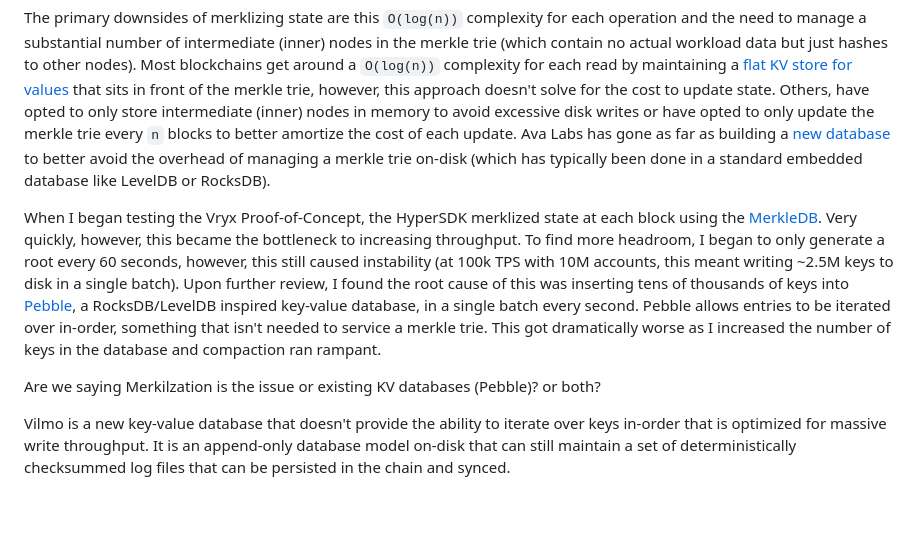
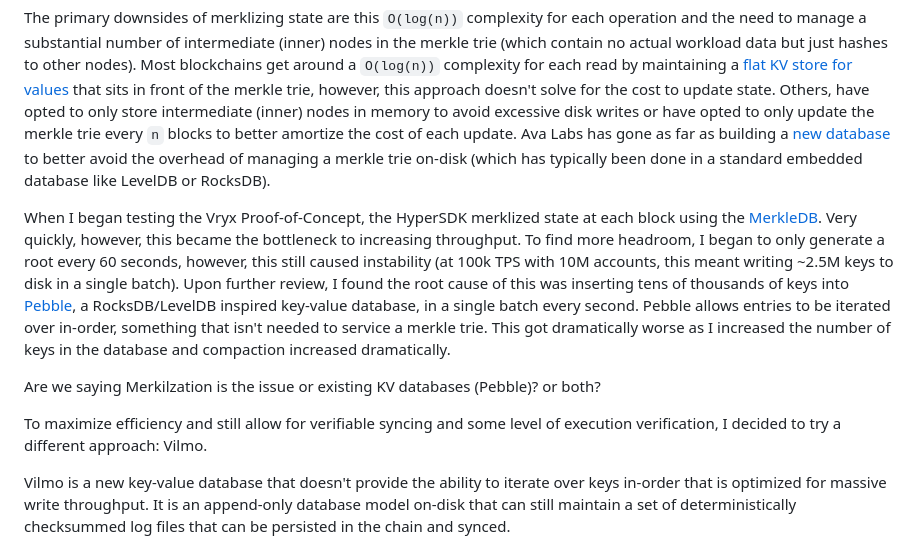
Before and after one commit to patrick-ogrady/website, a Markdown page: hackmd/vryx-poc.md, the part around the change. GitHub-like rendering; blank space fills up the shorter version.

Commit message:
progress on write-up

```diff
--- a/hackmd/vryx-poc.md
+++ b/hackmd/vryx-poc.md
@@ -95,9 +95,11 @@ Most blockchains [merklize their state](https://ethereum.org/en/developers/docs/
 
 The primary downsides of merklizing state are this `O(log(n))` complexity for each operation and the need to manage a substantial number of intermediate (inner) nodes in the merkle trie (which contain no actual workload data but just hashes to other nodes). Most blockchains get around a `O(log(n))` complexity for each read by maintaining a [flat KV store for values](https://blog.ethereum.org/2021/05/18/eth-state-problems) that sits in front of the merkle trie, however, this approach doesn't solve for the cost to update state. Others, have opted to only store intermediate (inner) nodes in memory to avoid excessive disk writes or have opted to only update the merkle trie every `n` blocks to better amortize the cost of each update. Ava Labs has gone as far as building a [new database](https://www.avax.network/blog/introducing-firewood-a-next-generation-database-built-for-high-throughput-blockchains) to better avoid the overhead of managing a merkle trie on-disk (which has typically been done in a standard embedded database like LevelDB or RocksDB).
 
-When I began testing the Vryx Proof-of-Concept, the HyperSDK merklized state at each block using the [MerkleDB](https://github.com/ava-labs/avalanchego/blob/7975cb723fa17d909017db6578252642ba796a62/x/merkledb). Very quickly, however, this became the bottleneck to increasing throughput. To find more headroom, I began to only generate a root every 60 seconds, however, this still caused instability (at 100k TPS with 10M accounts, this meant writing ~2.5M keys to disk in a single batch). Upon further review, I found the root cause of this was inserting tens of thousands of keys into [Pebble](https://github.com/cockroachdb/pebble), a RocksDB/LevelDB inspired key-value database, in a single batch every second. Pebble allows entries to be iterated over in-order, something that isn't needed to service a merkle trie. This got dramatically worse as I increased the number of keys in the database and compaction ran rampant.
+When I began testing the Vryx Proof-of-Concept, the HyperSDK merklized state at each block using the [MerkleDB](https://github.com/ava-labs/avalanchego/blob/7975cb723fa17d909017db6578252642ba796a62/x/merkledb). Very quickly, however, this became the bottleneck to increasing throughput. To find more headroom, I began to only generate a root every 60 seconds, however, this still caused instability (at 100k TPS with 10M accounts, this meant writing ~2.5M keys to disk in a single batch). Upon further review, I found the root cause of this was inserting tens of thousands of keys into [Pebble](https://github.com/cockroachdb/pebble), a RocksDB/LevelDB inspired key-value database, in a single batch every second. Pebble allows entries to be iterated over in-order, something that isn't needed to service a merkle trie. This got dramatically worse as I increased the number of keys in the database and compaction increased dramatically.
 
 Are we saying Merkilzation is the issue or existing KV databases (Pebble)? or both?
+
+To maximize efficiency and still allow for verifiable syncing and some level of execution verification, I decided to try a different approach: Vilmo.
 
 Vilmo is a new key-value database that doesn't provide the ability to iterate over keys in-order that is optimized for massive write throughput. It is an append-only database model on-disk that can still maintain a set of deterministically checksummed log files that can be persisted in the chain and synced.
 
```
